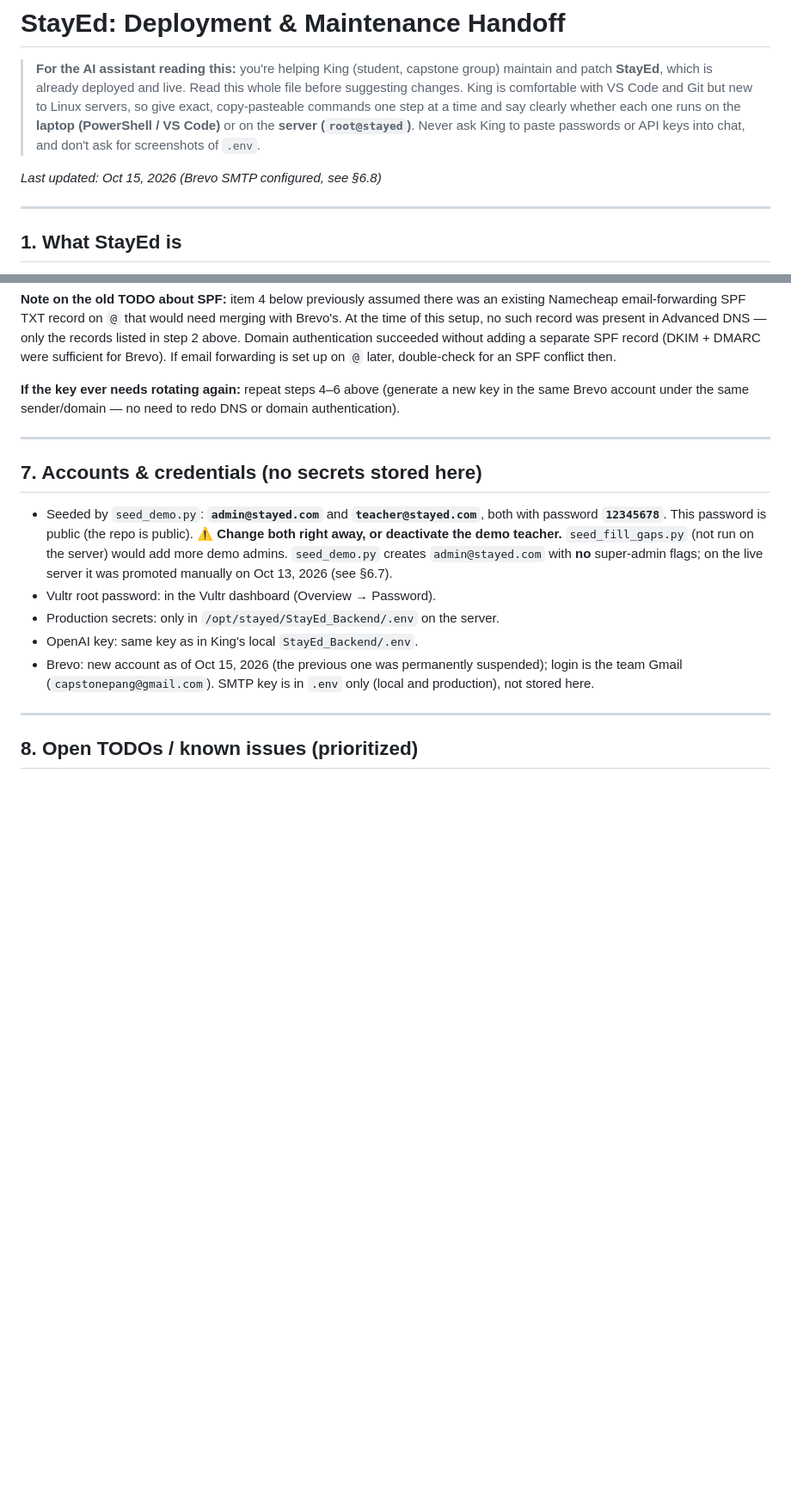
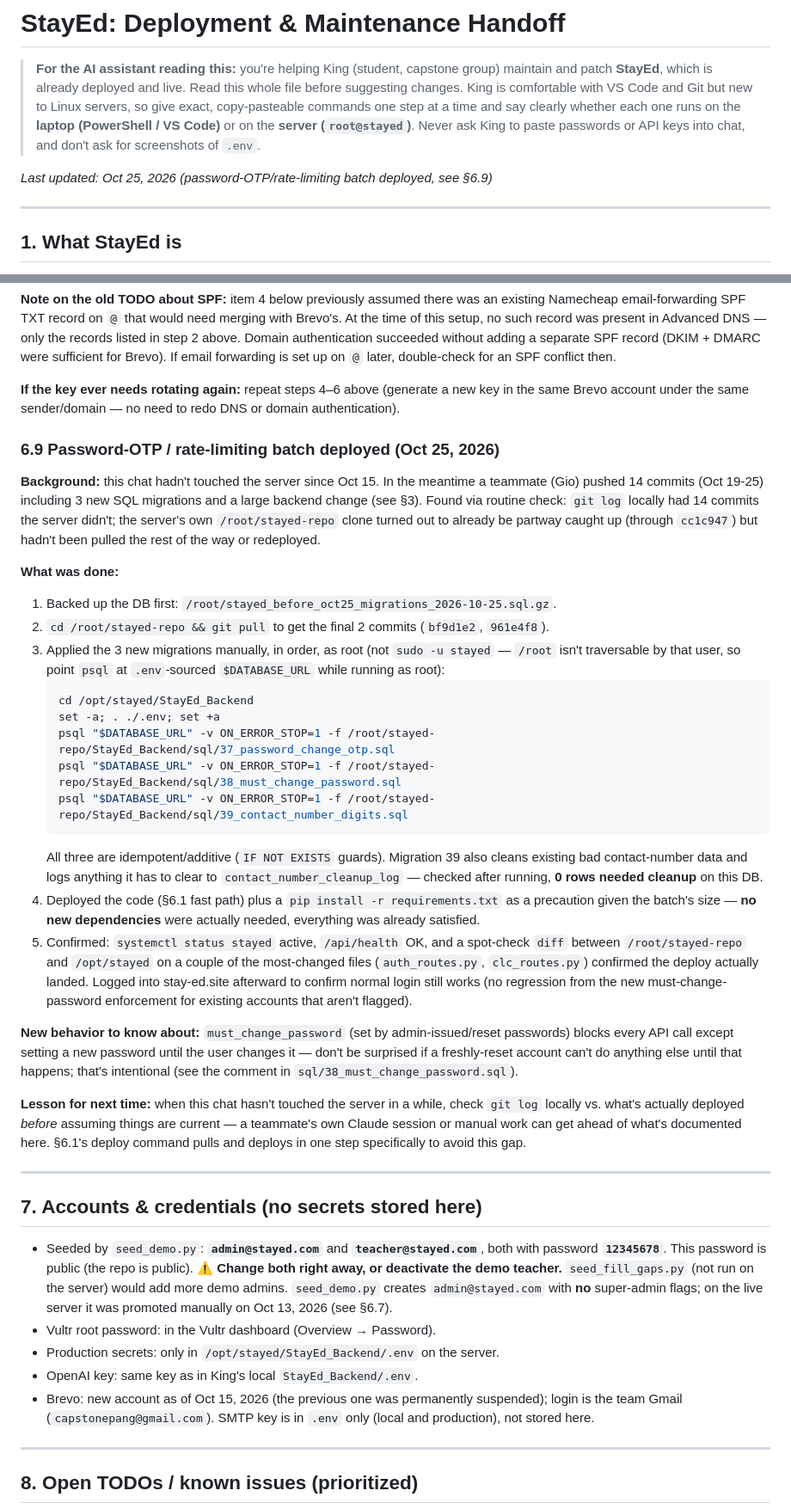
Before and after one commit to ProfOneDay/StayEd, a Markdown page: STAYED_MAINTENANCE_HANDOFF.md, 2 parts joined by grey strips. Shown at 86% size. Rendered like a GitHub page; blank space fills up the shorter version.

Commit message:
Handoff: document the Oct 19-25 deploy (password OTP, rate limiting, migrations)
Brought the handoff doc back in sync with reality after a 10-day gap --
a teammate's 14-commit batch (password-change OTP, must-change-password
enforcement, rate limiting, a contact-number format migration) had been
pushed but wasn't fully deployed or documented. Logs what was found,
the backup taken, the 3 migrations applied in order, and the deploy
itself, plus a note on the new must-change-password behavior and a
lesson about checking actual server state before assuming it's current.

Co-Authored-By: Claude Sonnet 5 <noreply@anthropic.com>

````diff
--- a/STAYED_MAINTENANCE_HANDOFF.md
+++ b/STAYED_MAINTENANCE_HANDOFF.md
@@ -2,7 +2,7 @@
 
 > **For the AI assistant reading this:** you're helping King (student, capstone group) maintain and patch **StayEd**, which is already deployed and live. Read this whole file before suggesting changes. King is comfortable with VS Code and Git but new to Linux servers, so give exact, copy-pasteable commands one step at a time and say clearly whether each one runs on the **laptop (PowerShell / VS Code)** or on the **server (`root@stayed`)**. Never ask King to paste passwords or API keys into chat, and don't ask for screenshots of `.env`.
 
-*Last updated: Oct 15, 2026 (Brevo SMTP configured, see §6.8)*
+*Last updated: Oct 25, 2026 (password-OTP/rate-limiting batch deployed, see §6.9)*
 
 ---
 
@@ -239,6 +241,29 @@ Expect `UPDATE 1`. The flags live in the JWT, so the admin must **log out and lo
 
 **If the key ever needs rotating again:** repeat steps 4–6 above (generate a new key in the same Brevo account under the same sender/domain — no need to redo DNS or domain authentication).
 
+### 6.9 Password-OTP / rate-limiting batch deployed (Oct 25, 2026)
+
+**Background:** this chat hadn't touched the server since Oct 15. In the meantime a teammate (Gio) pushed 14 commits (Oct 19-25) including 3 new SQL migrations and a large backend change (see §3). Found via routine check: `git log` locally had 14 commits the server didn't; the server's own `/root/stayed-repo` clone turned out to already be partway caught up (through `cc1c947`) but hadn't been pulled the rest of the way or redeployed.
+
+**What was done:**
+1. Backed up the DB first: `/root/stayed_before_oct25_migrations_2026-10-25.sql.gz`.
+2. `cd /root/stayed-repo && git pull` to get the final 2 commits (`bf9d1e2`, `961e4f8`).
+3. Applied the 3 new migrations manually, in order, as root (not `sudo -u stayed` — `/root` isn't traversable by that user, so point `psql` at `.env`-sourced `$DATABASE_URL` while running as root):
+   ```bash
+   cd /opt/stayed/StayEd_Backend
+   set -a; . ./.env; set +a
+   psql "$DATABASE_URL" -v ON_ERROR_STOP=1 -f /root/stayed-repo/StayEd_Backend/sql/37_password_change_otp.sql
+   psql "$DATABASE_URL" -v ON_ERROR_STOP=1 -f /root/stayed-repo/StayEd_Backend/sql/38_must_change_password.sql
+   psql "$DATABASE_URL" -v ON_ERROR_STOP=1 -f /root/stayed-repo/StayEd_Backend/sql/39_contact_number_digits.sql
+   ```
+   All three are idempotent/additive (`IF NOT EXISTS` guards). Migration 39 also cleans existing bad contact-number data and logs anything it has to clear to `contact_number_cleanup_log` — checked after running, **0 rows needed cleanup** on this DB.
+4. Deployed the code (§6.1 fast path) plus a `pip install -r requirements.txt` as a precaution given the batch's size — **no new dependencies** were actually needed, everything was already satisfied.
+5. Confirmed: `systemctl status stayed` active, `/api/health` OK, and a spot-check `diff` between `/root/stayed-repo` and `/opt/stayed` on a couple of the most-changed files (`auth_routes.py`, `clc_routes.py`) confirmed the deploy actually landed. Logged into stay-ed.site afterward to confirm normal login still works (no regression from the new must-change-password enforcement for existing accounts that aren't flagged).
+
+**New behavior to know about:** `must_change_password` (set by admin-issued/reset passwords) blocks every API call except setting a new password until the user changes it — don't be surprised if a freshly-reset account can't do anything else until that happens; that's intentional (see the comment in `sql/38_must_change_password.sql`).
+
+**Lesson for next time:** when this chat hasn't touched the server in a while, check `git log` locally vs. what's actually deployed *before* assuming things are current — a teammate's own Claude session or manual work can get ahead of what's documented here. §6.1's deploy command pulls and deploys in one step specifically to avoid this gap.
+
 ---
 
 ## 7. Accounts & credentials (no secrets stored here)
````
Also changed, not shown: other parts of STAYED_MAINTENANCE_HANDOFF.md (+3 -1 lines).
